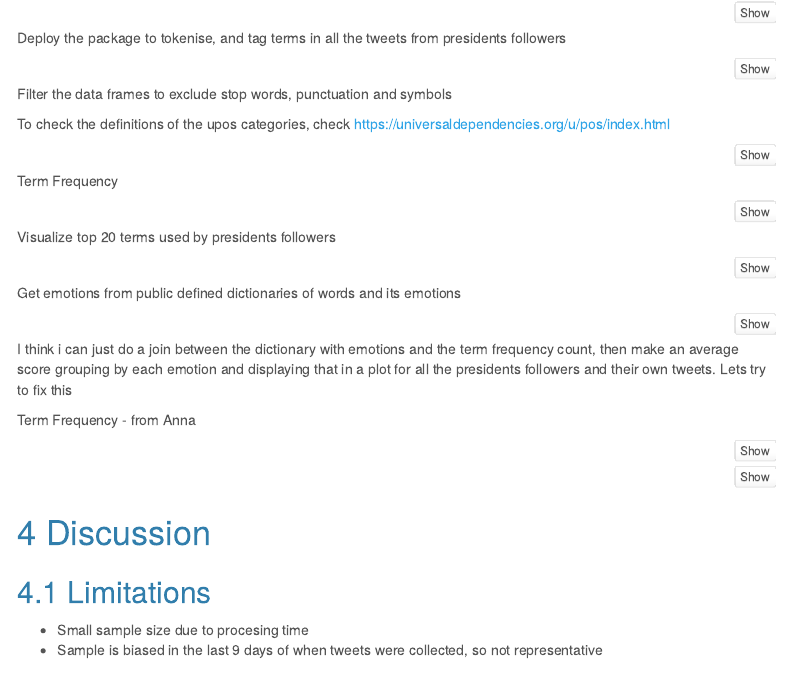
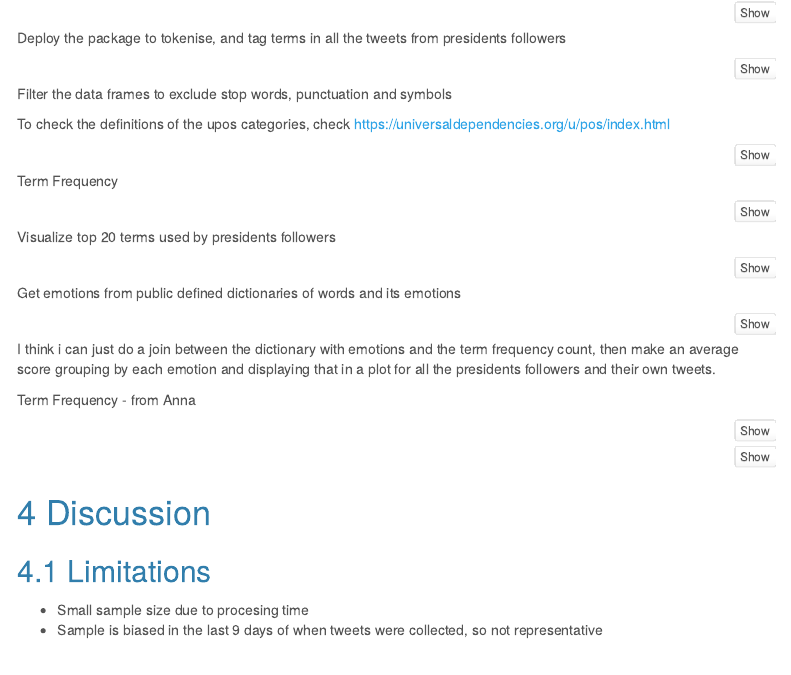
Before and after one commit to Luis-Fernando-117/ADF-Assignment-464422, an R Markdown document (written_report.Rmd): the page in a window 1100 px wide, from 1020 px down. Rendered offline with R 4.5, knitr and Pandoc, with nearby package versions; the code chunks are not run, so their results and figures are left out; menus at the side of the page are left out.

Commit message:
kjhkjlnkjjk

```diff
--- a/written_report.Rmd
+++ b/written_report.Rmd
@@ -257,7 +257,7 @@ spanish_emotions <- read_csv(link)
 
 
 I think i can just do a join between the dictionary with emotions and the term frequency count, then make an average score grouping by each emotion and displaying that in a plot for all the
-presidents followers and their own tweets. Lets try to fix this
+presidents followers and their own tweets.
 
 
 
```
